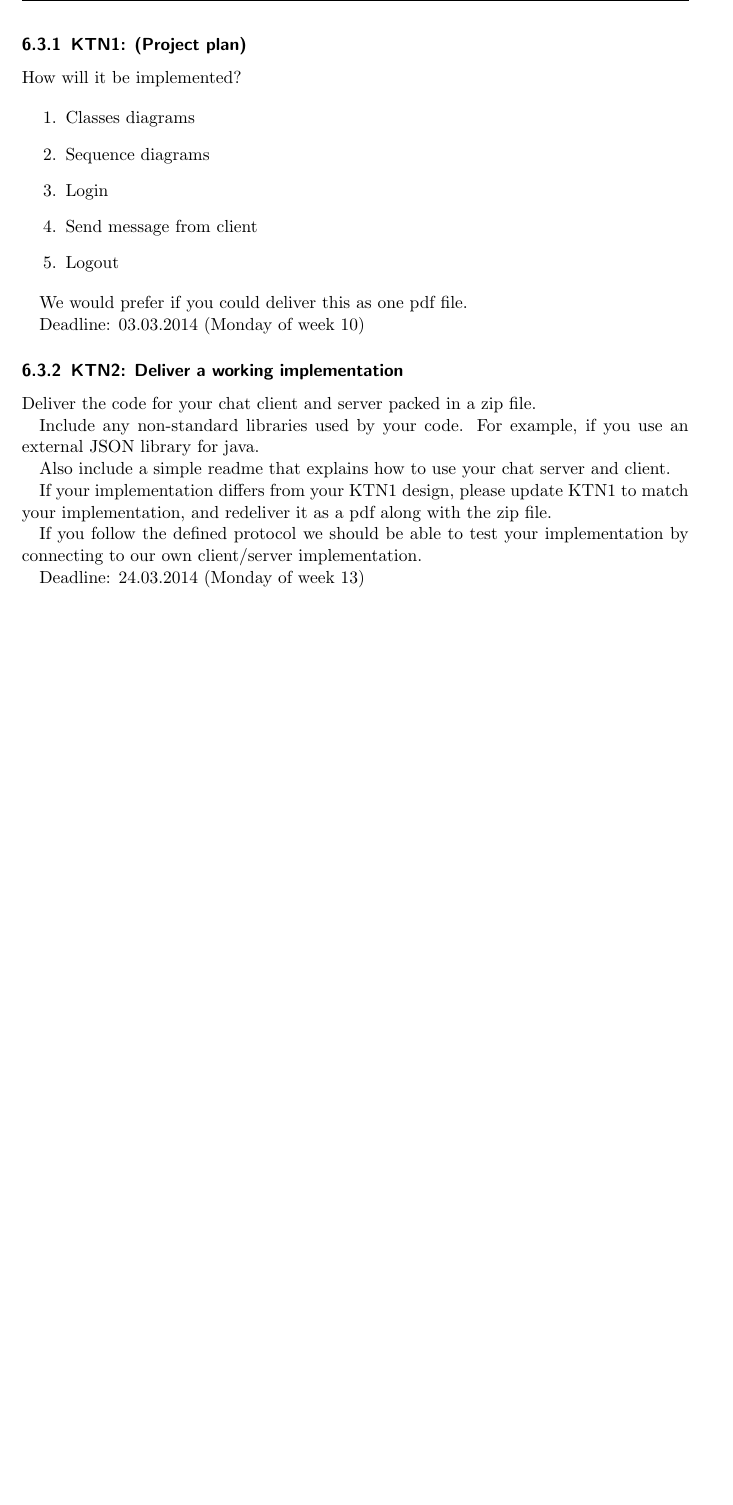
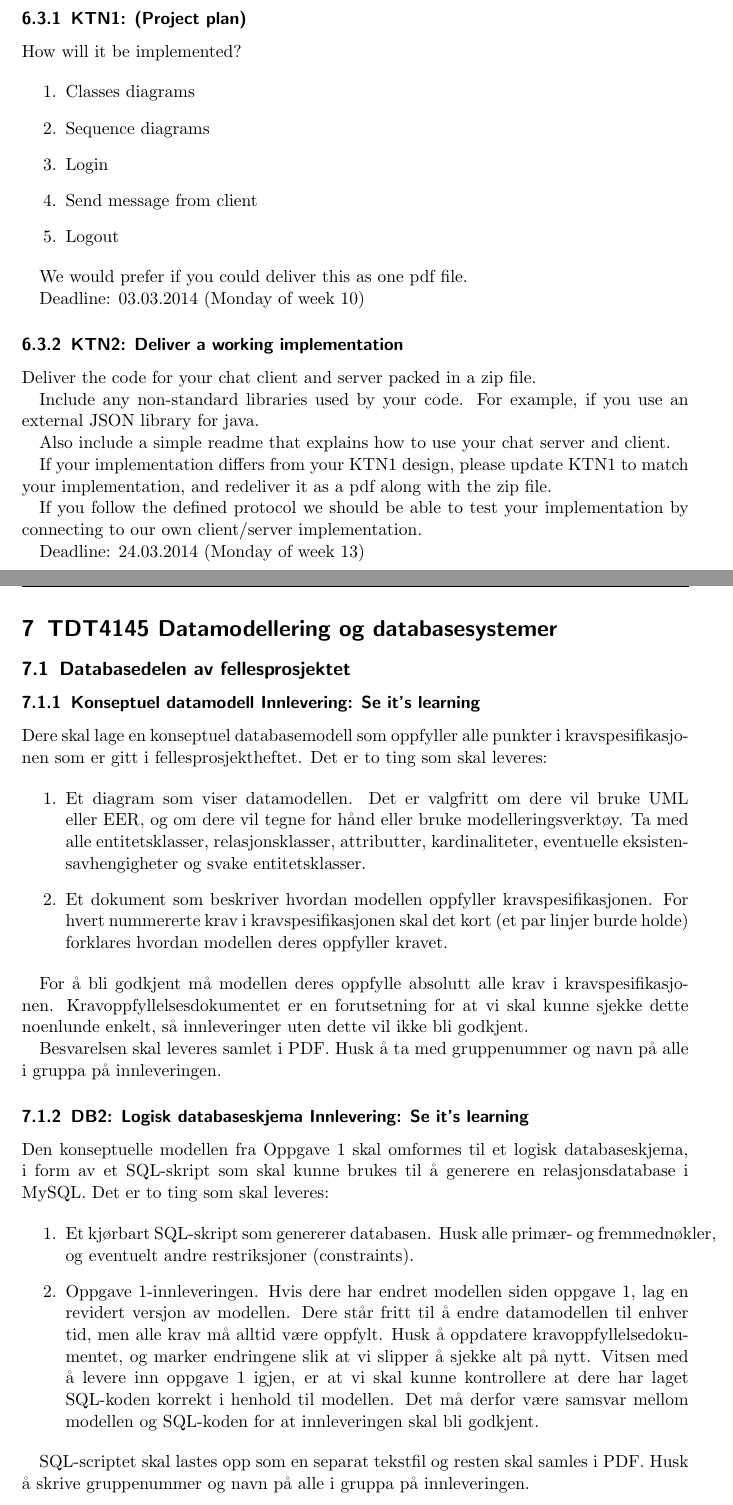
Before and after one commit to aleksanb/TDT4140-Undass, a LaTeX document (report.tex, which reads deliverables-db.tex): part of page 29 of 29 before the commit and two parts of pages 29 and 30 of 30 after it, the two joined at a grey line, cut so that both start at the same text, the shorter picture padded with empty space. Compiled offline with pdfLaTeX.

Commit message:
add db deliverables

```diff
--- /dev/null
+++ b/deliverables-db.tex
@@ -0,0 +1,37 @@
+\section{TDT4145 Datamodellering og databasesystemer}
+
+\subsection{Databasedelen av fellesprosjektet}
+
+\subsubsection{Konseptuel datamodell Innlevering: Se it's learning}
+
+Dere skal lage en konseptuel databasemodell som oppfyller alle punkter i kravspesifikasjonen som er gitt i fellesprosjektheftet. Det er to ting som skal leveres:
+
+\begin{enumerate}
+
+\item
+Et diagram som viser datamodellen. Det er valgfritt om dere vil bruke UML eller EER, og om dere vil tegne for hånd eller bruke modelleringsverktøy. Ta med alle entitetsklasser, relasjonsklasser, attributter, kardinaliteter, eventuelle eksistensavhengigheter og svake entitetsklasser.
+
+\item
+Et dokument som beskriver hvordan modellen oppfyller kravspesifikasjonen. For hvert nummererte krav i kravspesifikasjonen skal det kort (et par linjer burde holde) forklares hvordan modellen deres oppfyller kravet.
+
+\end{enumerate}
+
+For å bli godkjent må modellen deres oppfylle absolutt alle krav i kravspesifikasjonen. Kravoppfyllelsesdokumentet er en forutsetning for at vi skal kunne sjekke dette noenlunde enkelt, så innleveringer uten dette vil ikke bli godkjent.
+
+Besvarelsen skal leveres samlet i PDF. Husk å ta med gruppenummer og navn på alle i gruppa på innleveringen.
+
+\subsubsection{DB2: Logisk databaseskjema Innlevering: Se it's learning}
+
+Den konseptuelle modellen fra Oppgave 1 skal omformes til et logisk databaseskjema, i form av et SQL-skript som skal kunne brukes til å generere en relasjonsdatabase i MySQL. Det er to ting som skal leveres:
+
+\begin{enumerate}
+
+\item
+Et kjørbart SQL-skript som genererer databasen. Husk alle primær- og fremmednøkler, og eventuelt andre restriksjoner (constraints).
+
+\item
+Oppgave 1-innleveringen. Hvis dere har endret modellen siden oppgave 1, lag en revidert versjon av modellen. Dere står fritt til å endre datamodellen til enhver tid, men alle krav må alltid være oppfylt. Husk å oppdatere kravoppfyllelsedokumentet, og marker endringene slik at vi slipper å sjekke alt på nytt. Vitsen med å levere inn oppgave 1 igjen, er at vi skal kunne kontrollere at dere har laget SQL-koden korrekt i henhold til modellen. Det må derfor være samsvar mellom modellen og SQL-koden for at innleveringen skal bli godkjent.
+
+\end{enumerate}
+
+SQL-scriptet skal lastes opp som en separat tekstfil og resten skal samles i PDF.  Husk å skrive gruppenummer og navn på alle i gruppa på innleveringen.
--- a/report.tex
+++ b/report.tex
@@ -42,5 +42,9 @@ Revidert av Aleksander Vognild Burkow
 \include{steps-and-deliverables}
 \include{deliverables-mmi}
 \include{deliverables-ktn}
+\include{deliverables-db}
+
+%\appendix
+%\include{uml-introduction}
 
 \end{document}
```
